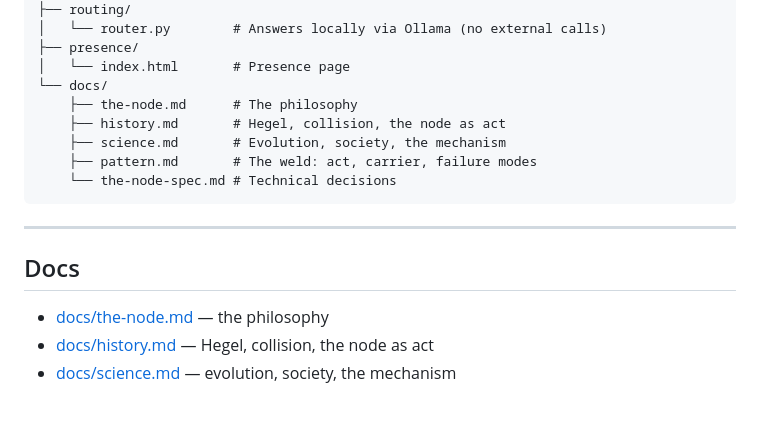
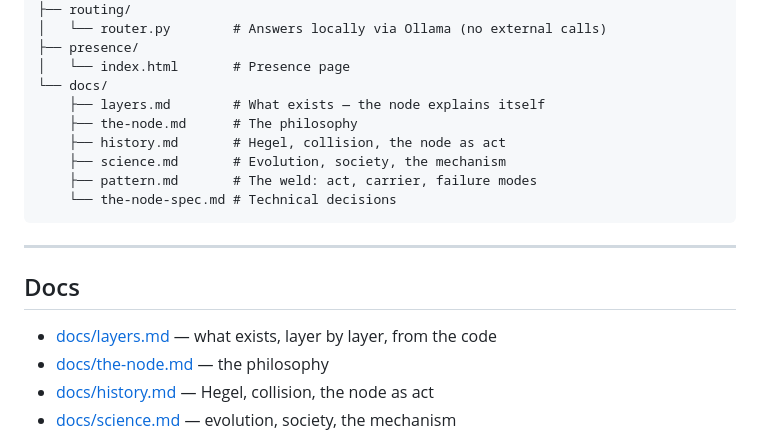
Before and after one commit to yassincodes/the-node, a Markdown page: README.md, the part around the change. Rendered like a GitHub page; blank space fills up the shorter version.

```diff
--- a/README.md
+++ b/README.md
@@ -265,6 +265,7 @@ the-node/
 ├── presence/
 │   └── index.html       # Presence page
 └── docs/
+    ├── layers.md        # What exists — the node explains itself
     ├── the-node.md      # The philosophy
     ├── history.md       # Hegel, collision, the node as act
     ├── science.md       # Evolution, society, the mechanism
@@ -276,6 +277,7 @@ the-node/
 
 ## Docs
 
+- [docs/layers.md](docs/layers.md) — what exists, layer by layer, from the code
 - [docs/the-node.md](docs/the-node.md) — the philosophy
 - [docs/history.md](docs/history.md) — Hegel, collision, the node as act
 - [docs/science.md](docs/science.md) — evolution, society, the mechanism
```
Also changed, not shown: docs/layers.md (added, +188 -0 lines).
